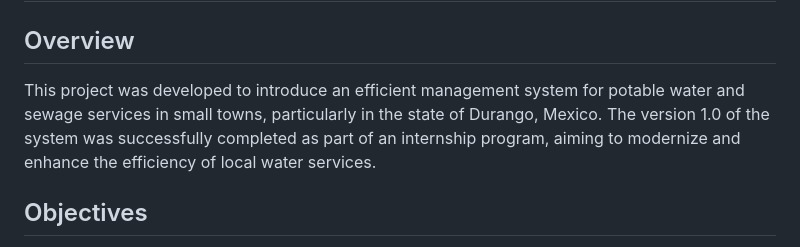
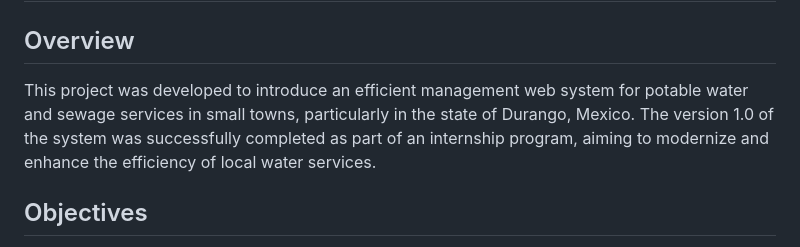
Before and after one commit to AlonsoSOscarI/Portfolio, a Markdown page: Vue-Laravel-WaterServicesProject/README.md, the part around the change. Rendered like a GitHub page.

```diff
--- a/Vue-Laravel-WaterServicesProject/README.md
+++ b/Vue-Laravel-WaterServicesProject/README.md
@@ -1,7 +1,7 @@
 # Water Services Management System
 
 ## Overview
-This project was developed to introduce an efficient management system for potable water and sewage services in small towns, particularly in the state of Durango, Mexico. The version 1.0 of the system was successfully completed as part of an internship program, aiming to modernize and enhance the efficiency of local water services.
+This project was developed to introduce an efficient management web system for potable water and sewage services in small towns, particularly in the state of Durango, Mexico. The version 1.0 of the system was successfully completed as part of an internship program, aiming to modernize and enhance the efficiency of local water services.
 
 ## Objectives
 - To provide a modern and efficient management system for water services in areas lacking such infrastructure.
```
